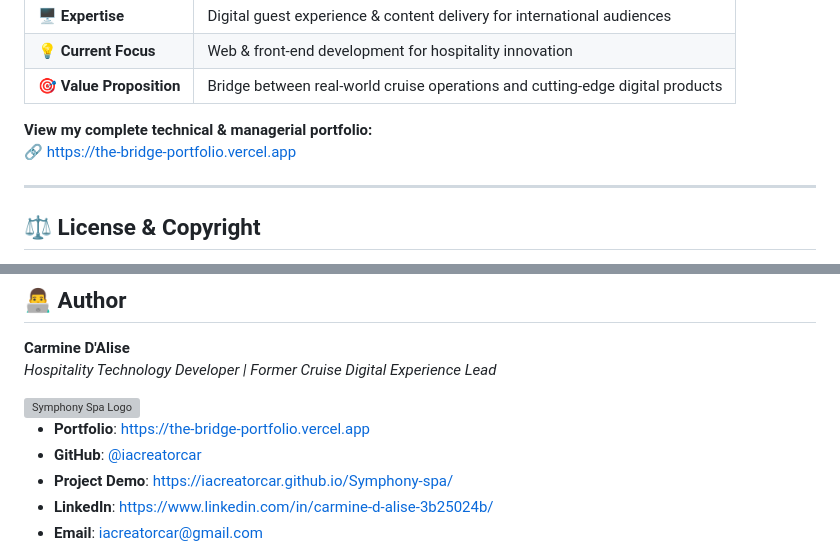
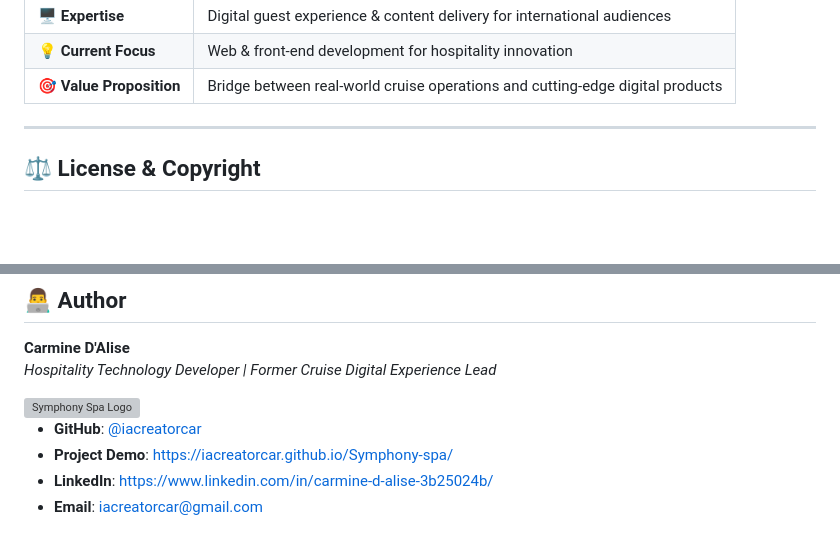
Before and after one commit to iacreatorcar/Symphony-spa, a Markdown page: README.md, 2 parts joined by grey strips. Rendered like a GitHub page; blank space fills up the shorter version; grey boxes are pictures that could not be loaded.

```diff
--- a/README.md
+++ b/README.md
@@ -178,8 +178,6 @@ This project marks the transition from a distinguished career as **Cruise Ship D
 | 💡 **Current Focus** | Web & front-end development for hospitality innovation |
 | 🎯 **Value Proposition** | Bridge between real-world cruise operations and cutting-edge digital products |
 
-**View my complete technical & managerial portfolio:**
-🔗 [https://the-bridge-portfolio.vercel.app](https://the-bridge-portfolio.vercel.app)
 
 ---
 
@@ -215,7 +213,6 @@ You may NOT:
 
 <img src="https://iacreatorcar.github.io/Symphony-spa/assets/images/logo-spa.png" alt="Symphony Spa Logo" width="60" align="right">
 
-- **Portfolio**: [https://the-bridge-portfolio.vercel.app](https://the-bridge-portfolio.vercel.app)
 - **GitHub**: [@iacreatorcar](https://github.com/iacreatorcar)
 - **Project Demo**: [https://iacreatorcar.github.io/Symphony-spa/](https://iacreatorcar.github.io/Symphony-spa/)
 - **LinkedIn**: [https://www.linkedin.com/in/carmine-d-alise-3b25024b/](https://www.linkedin.com/in/carmine-d-alise-3b25024b/)
```
